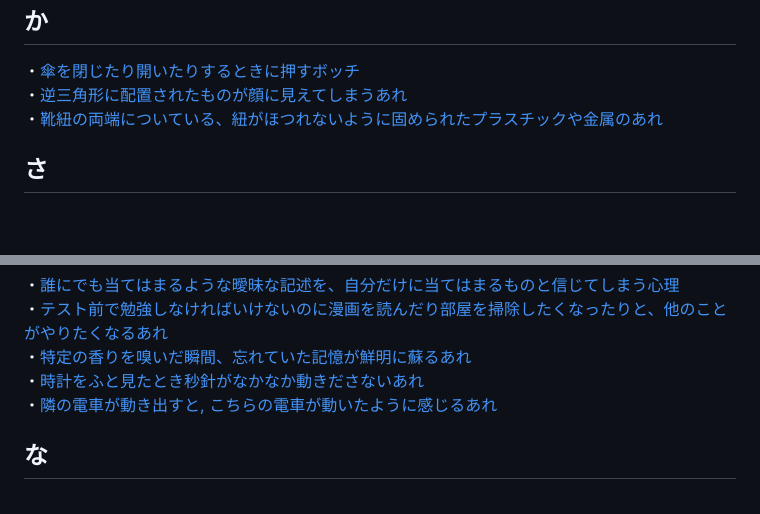
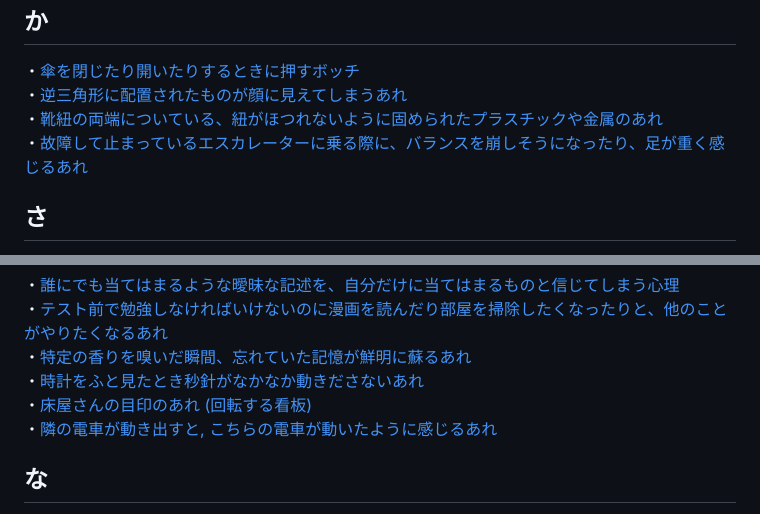
Before and after one commit to boyoyon/Whatchamacallit, a Markdown page: README.md, 2 parts joined by grey strips. GitHub-like rendering; blank space fills up the shorter version.

```diff
--- a/README.md
+++ b/README.md
@@ -22,7 +22,8 @@ Whatchamacallit"（ワッチャマカリット）は、名前を思い出せな
 <h2>か</h2>
 ・<a href="https://boyoyon.github.io/Whatchamacallit/data/Hajiki.html">傘を閉じたり開いたりするときに押すボッチ</a><br>
 ・<a href="https://boyoyon.github.io/Whatchamacallit/data/Pareidolia.html">逆三角形に配置されたものが顔に見えてしまうあれ</a><br>
-・<a href="https://boyoyon.github.io/Whatchamacallit/data/Aglets.html">靴紐の両端についている、紐がほつれないように固められたプラスチックや金属のあれ</a>
+・<a href="https://boyoyon.github.io/Whatchamacallit/data/Aglets.html">靴紐の両端についている、紐がほつれないように固められたプラスチックや金属のあれ</a><br>
+・<a href="https://boyoyon.github.io/Whatchamacallit/data/BrokenEscalator.html">故障して止まっているエスカレーターに乗る際に、バランスを崩しそうになったり、足が重く感じるあれ</a>
 <h2>さ</h2>
 ・<a href="https://boyoyon.github.io/Whatchamacallit/data/Stiglers_law_of_eponymy.html">最初に発見した人の名が冠されないこと</a><br>
 ・<a href="https://boyoyon.github.io/Whatchamacallit/data/AvrtedVision.html">視線を合わせると見えなくなり, 視線をちょっと外すと見えるようになるあれ</a><br>
@@ -35,6 +36,7 @@ Whatchamacallit"（ワッチャマカリット）は、名前を思い出せな
 ・<a href="https://boyoyon.github.io/Whatchamacallit/data/SelfHandicapping.html">テスト前で勉強しなければいけないのに漫画を読んだり部屋を掃除したくなったりと、他のことがやりたくなるあれ</a><br>
 ・<a href="https://boyoyon.github.io/Whatchamacallit/data/ProustPhenomenon.html">特定の香りを嗅いだ瞬間、忘れていた記憶が鮮明に蘇るあれ</a><br>
 ・<a href="https://boyoyon.github.io/Whatchamacallit/data/Chronostasis.html">時計をふと見たとき秒針がなかなか動きださないあれ</a><br>
+・<a href="https://boyoyon.github.io/Whatchamacallit/data/BarbersPole.html">床屋さんの目印のあれ (回転する看板)</a><br>
 ・<a href="https://boyoyon.github.io/Whatchamacallit/data/vection.html">隣の電車が動き出すと, こちらの電車が動いたように感じるあれ</a>
 <h2>な</h2>
 ・<a href="https://boyoyon.github.io/Whatchamacallit/data/numeronym.html">長い単語を文字数を使って省略するやつ</a><br>
```
